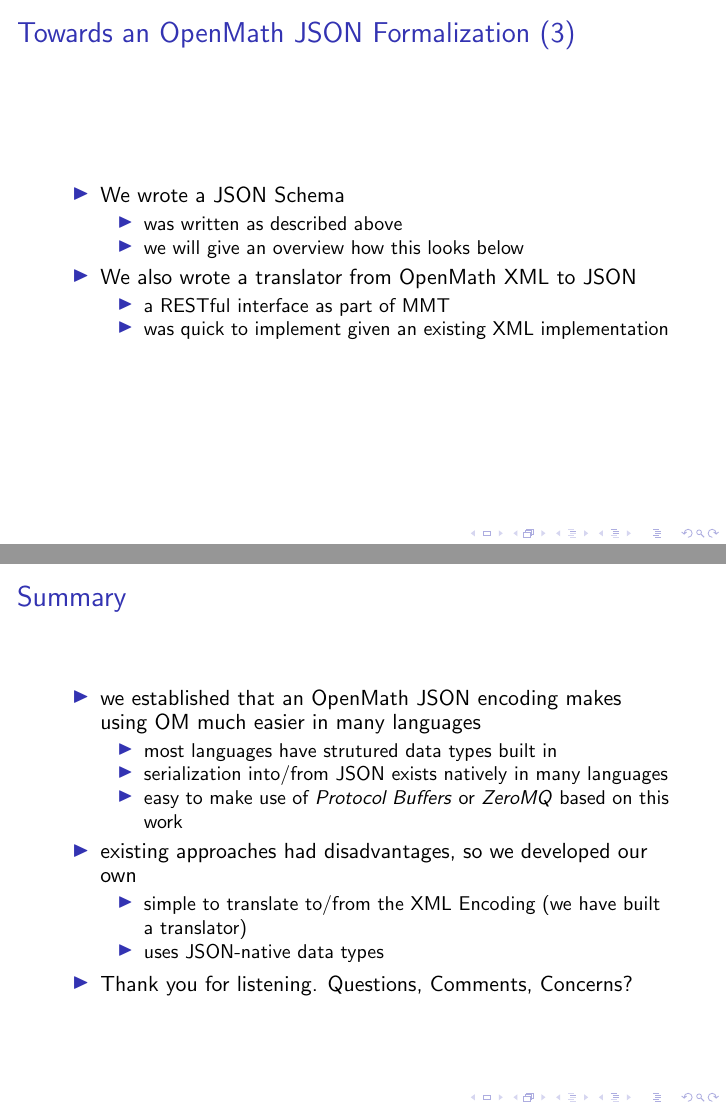
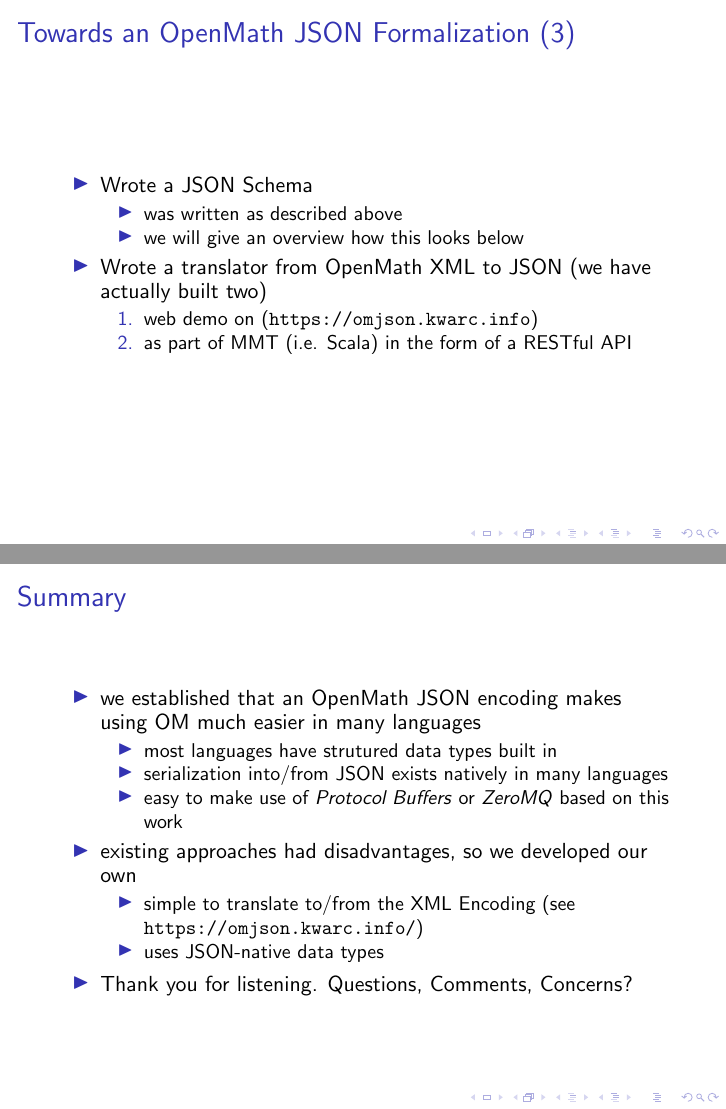
Before and after one commit to tkw1536/OpenMath-JSON, LaTeX slides (doc/slides/slides.tex): pages 10 and 33 of 33, joined at a grey line. Compiled offline with pdfLaTeX.

Commit message:
Update the slides

```diff
--- a/doc/slides/slides.tex
+++ b/doc/slides/slides.tex
@@ -249,16 +249,16 @@
 \begin{frame}
     \frametitle{Towards an OpenMath JSON Formalization (3)}
     \begin{itemize}
-        \item We wrote a JSON Schema
+        \item Wrote a JSON Schema
         \begin{itemize}
             \item was written as described above
             \item we will give an overview how this looks below
         \end{itemize}
-        \item We also wrote a translator from OpenMath XML to JSON
-        \begin{itemize}
-            \item a RESTful interface as part of MMT% TODO: Should we mention what MMT is
-            \item was quick to implement given an existing XML implementation
-        \end{itemize}
+        \item Wrote a translator from OpenMath XML to JSON (we have actually built two)
+        \begin{enumerate}
+            \item web demo on (\url{https://omjson.kwarc.info})
+            \item as part of MMT (i.e. Scala) in the form of a RESTful API
+        \end{enumerate}
     \end{itemize}
 \end{frame}
 
@@ -825,7 +825,7 @@
         \end{itemize}
         \item existing approaches had disadvantages, so we developed our own
         \begin{itemize}
-            \item simple to translate to/from the XML Encoding (we have built a translator)
+            \item simple to translate to/from the XML Encoding (see \url{https://omjson.kwarc.info/})
             \item uses JSON-native data types
         \end{itemize}
         %\item can be used for protocols based on OpenMath, such as SCSCP
```
Also changed, not shown: doc/slides/slides.pdf.
